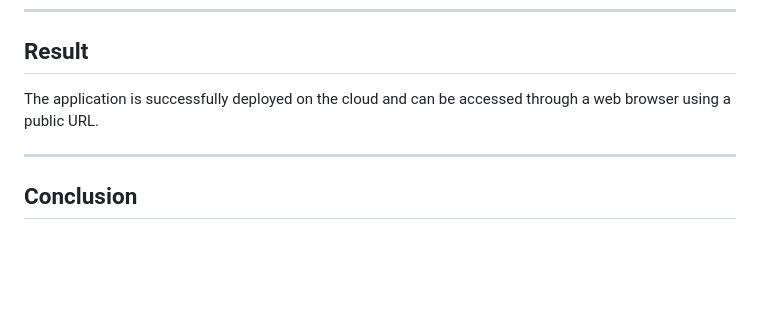
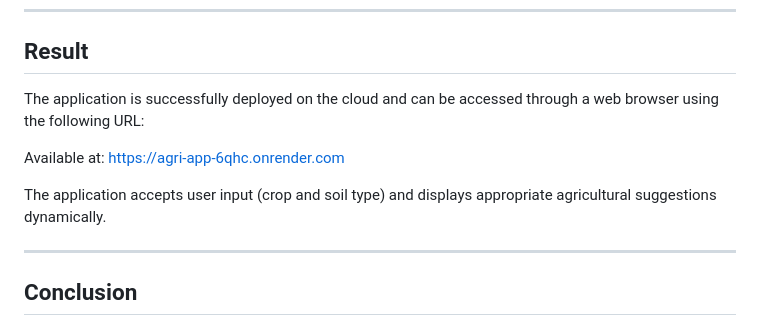
Before and after one commit to bkrishna26/DCC_LCA-02, a Markdown page: README.md, the part around the change. Drawn GitHub-style; blank space fills up the shorter version.

Commit message:
Updated README with cloud deployment

```diff
--- a/README.md
+++ b/README.md
@@ -158,7 +158,11 @@ A Smart Agriculture Web Application was developed to provide basic recommendatio
 
 ## Result
 
-The application is successfully deployed on the cloud and can be accessed through a web browser using a public URL.
+The application is successfully deployed on the cloud and can be accessed through a web browser using the following URL:
+
+Available at: https://agri-app-6qhc.onrender.com
+
+The application accepts user input (crop and soil type) and displays appropriate agricultural suggestions dynamically.
 
 ---
 
```
